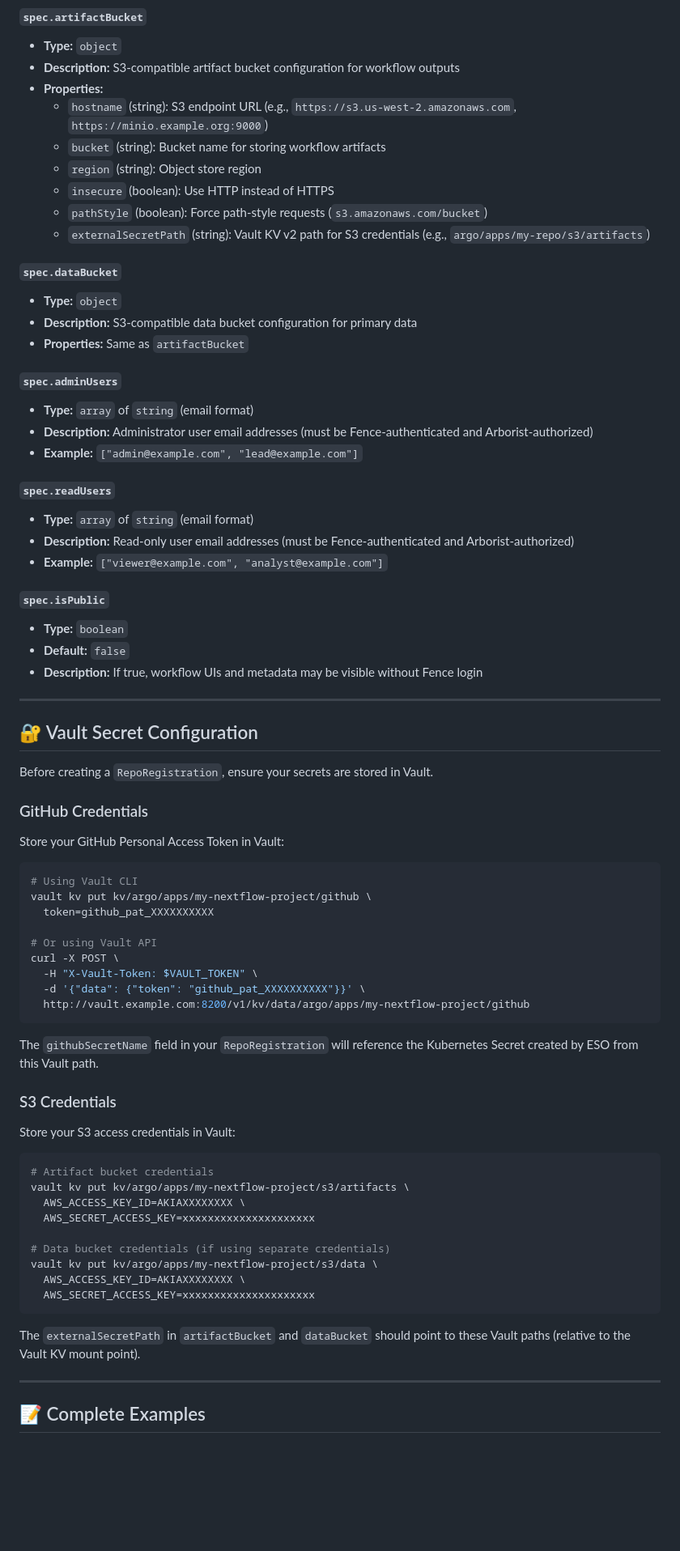
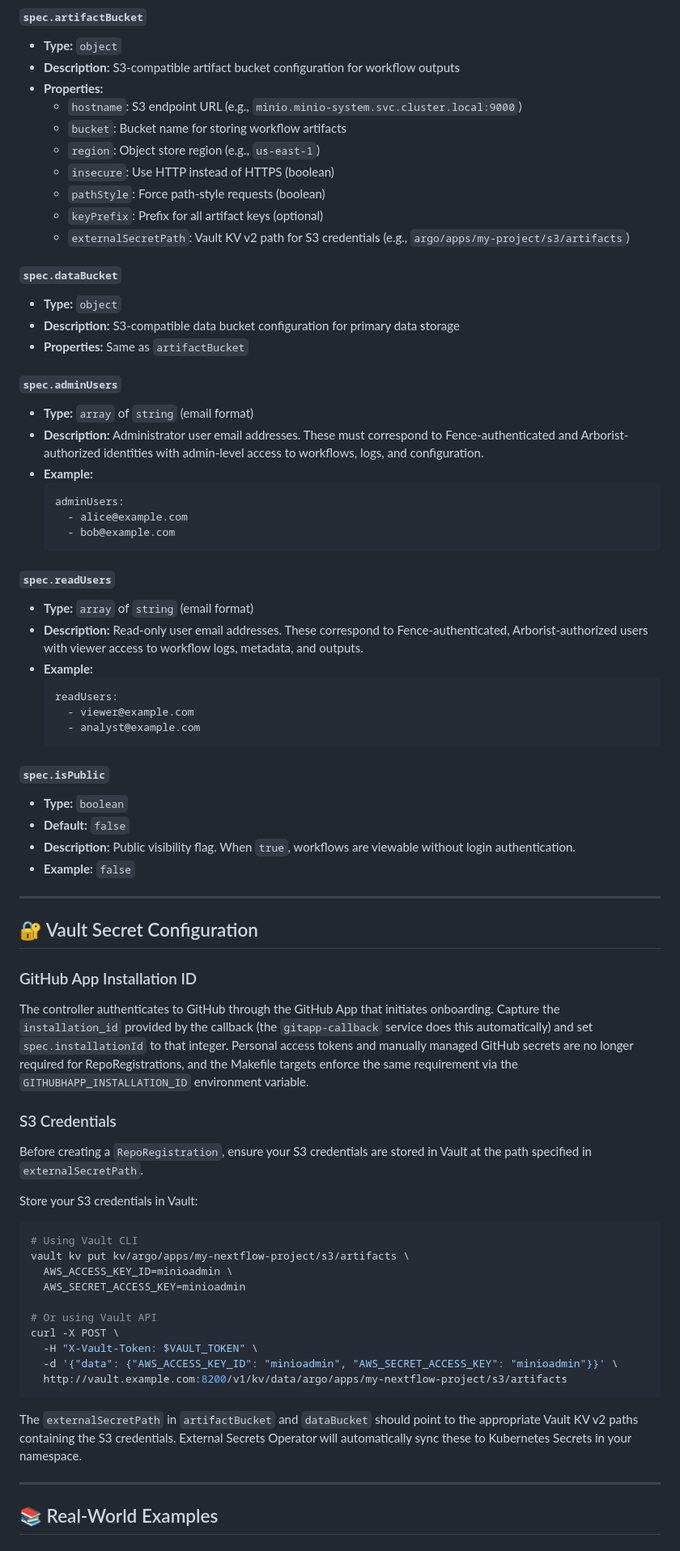
Before and after one commit to calypr/argo-helm, a Markdown page: docs/repo-registration-guide.md, the part around one of its changes. Shown at 81% size. GitHub-like rendering; blank space fills up the shorter version.

````diff
--- a/docs/repo-registration-guide.md
+++ b/docs/repo-registration-guide.md
@@ -163,76 +194,75 @@ kubectl get secret s3-credentials-my-project -n wf-poc
 - **Type:** `object`
 - **Description:** S3-compatible artifact bucket configuration for workflow outputs
 - **Properties:**
-  - `hostname` (string): S3 endpoint URL (e.g., `https://s3.us-west-2.amazonaws.com`, `https://minio.example.org:9000`)
-  - `bucket` (string): Bucket name for storing workflow artifacts
-  - `region` (string): Object store region
-  - `insecure` (boolean): Use HTTP instead of HTTPS
-  - `pathStyle` (boolean): Force path-style requests (`s3.amazonaws.com/bucket`)
-  - `externalSecretPath` (string): Vault KV v2 path for S3 credentials (e.g., `argo/apps/my-repo/s3/artifacts`)
+  - `hostname`: S3 endpoint URL (e.g., `minio.minio-system.svc.cluster.local:9000`)
+  - `bucket`: Bucket name for storing workflow artifacts
+  - `region`: Object store region (e.g., `us-east-1`)
+  - `insecure`: Use HTTP instead of HTTPS (boolean)
+  - `pathStyle`: Force path-style requests (boolean)
+  - `keyPrefix`: Prefix for all artifact keys (optional)
+  - `externalSecretPath`: Vault KV v2 path for S3 credentials (e.g., `argo/apps/my-project/s3/artifacts`)
 
 #### `spec.dataBucket`
 - **Type:** `object`
-- **Description:** S3-compatible data bucket configuration for primary data
+- **Description:** S3-compatible data bucket configuration for primary data storage
 - **Properties:** Same as `artifactBucket`
 
 #### `spec.adminUsers`
 - **Type:** `array` of `string` (email format)
-- **Description:** Administrator user email addresses (must be Fence-authenticated and Arborist-authorized)
-- **Example:** `["admin@example.com", "lead@example.com"]`
+- **Description:** Administrator user email addresses. These must correspond to Fence-authenticated and Arborist-authorized identities with admin-level access to workflows, logs, and configuration.
+- **Example:**
+  ```yaml
+  adminUsers:
+    - alice@example.com
+    - bob@example.com
+  ```
 
 #### `spec.readUsers`
 - **Type:** `array` of `string` (email format)
-- **Description:** Read-only user email addresses (must be Fence-authenticated and Arborist-authorized)
-- **Example:** `["viewer@example.com", "analyst@example.com"]`
+- **Description:** Read-only user email addresses. These correspond to Fence-authenticated, Arborist-authorized users with viewer access to workflow logs, metadata, and outputs.
+- **Example:**
+  ```yaml
+  readUsers:
+    - viewer@example.com
+    - analyst@example.com
+  ```
 
 #### `spec.isPublic`
 - **Type:** `boolean`
 - **Default:** `false`
-- **Description:** If true, workflow UIs and metadata may be visible without Fence login
+- **Description:** Public visibility flag. When `true`, workflows are viewable without login authentication.
+- **Example:** `false`
 
 ---
 
 ## 🔐 Vault Secret Configuration
 
-Before creating a `RepoRegistration`, ensure your secrets are stored in Vault.
+### GitHub App Installation ID
 
-### GitHub Credentials
+The controller authenticates to GitHub through the GitHub App that initiates onboarding. Capture the `installation_id` provided by the callback (the `gitapp-callback` service does this automatically) and set `spec.installationId` to that integer. Personal access tokens and manually managed GitHub secrets are no longer required for RepoRegistrations, and the Makefile targets enforce the same requirement via the `GITHUBHAPP_INSTALLATION_ID` environment variable.
 
-Store your GitHub Personal Access Token in Vault:
+### S3 Credentials
+
+Before creating a `RepoRegistration`, ensure your S3 credentials are stored in Vault at the path specified in `externalSecretPath`.
+
+Store your S3 credentials in Vault:
 
 ```bash
 # Using Vault CLI
-vault kv put kv/argo/apps/my-nextflow-project/github \
-  token=github_pat_XXXXXXXXXX
+vault kv put kv/argo/apps/my-nextflow-project/s3/artifacts \
+  AWS_ACCESS_KEY_ID=minioadmin \
+  AWS_SECRET_ACCESS_KEY=minioadmin
 
 # Or using Vault API
 curl -X POST \
   -H "X-Vault-Token: $VAULT_TOKEN" \
-  -d '{"data": {"token": "github_pat_XXXXXXXXXX"}}' \
-  http://vault.example.com:8200/v1/kv/data/argo/apps/my-nextflow-project/github
+  -d '{"data": {"AWS_ACCESS_KEY_ID": "minioadmin", "AWS_SECRET_ACCESS_KEY": "minioadmin"}}' \
+  http://vault.example.com:8200/v1/kv/data/argo/apps/my-nextflow-project/s3/artifacts
 ```
 
-The `githubSecretName` field in your `RepoRegistration` will reference the Kubernetes Secret created by ESO from this Vault path.
-
-### S3 Credentials
-
-Store your S3 access credentials in Vault:
-
-```bash
-# Artifact bucket credentials
-vault kv put kv/argo/apps/my-nextflow-project/s3/artifacts \
-  AWS_ACCESS_KEY_ID=AKIAXXXXXXXX \
-  AWS_SECRET_ACCESS_KEY=xxxxxxxxxxxxxxxxxxxxx
-
-# Data bucket credentials (if using separate credentials)
-vault kv put kv/argo/apps/my-nextflow-project/s3/data \
-  AWS_ACCESS_KEY_ID=AKIAXXXXXXXX \
-  AWS_SECRET_ACCESS_KEY=xxxxxxxxxxxxxxxxxxxxx
-```
-
-The `externalSecretPath` in `artifactBucket` and `dataBucket` should point to these Vault paths (relative to the Vault KV mount point).
+The `externalSecretPath` in `artifactBucket` and `dataBucket` should point to the appropriate Vault KV v2 paths containing the S3 credentials. External Secrets Operator will automatically sync these to Kubernetes Secrets in your namespace.
 
 ---
 
-## 📝 Complete Examples
+## 📚 Real-World Examples
 
````
Also changed, not shown: other parts of docs/repo-registration-guide.md (+190 -180 lines).
